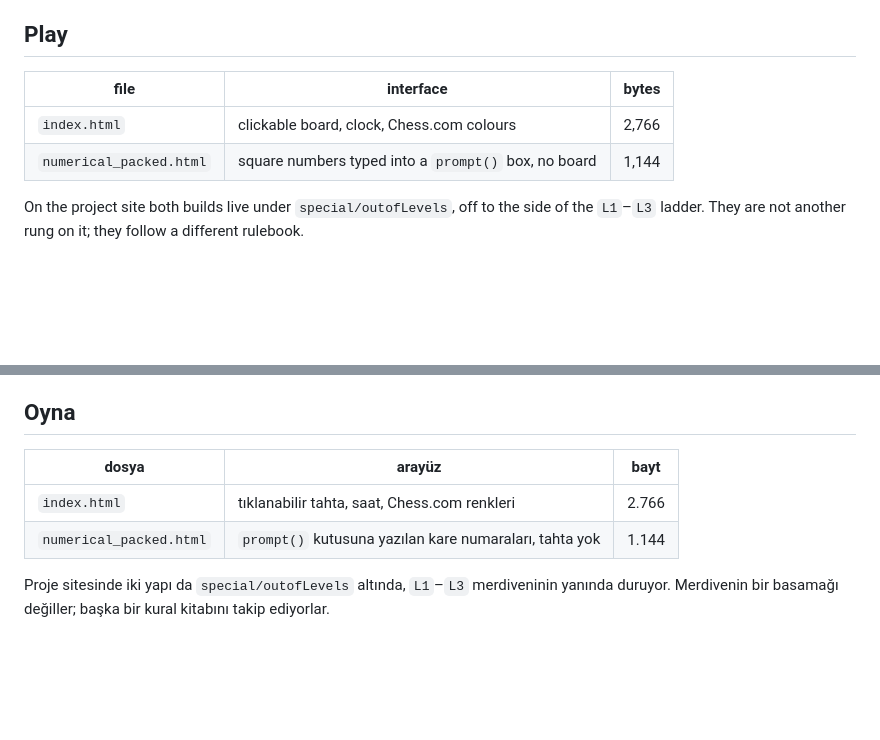
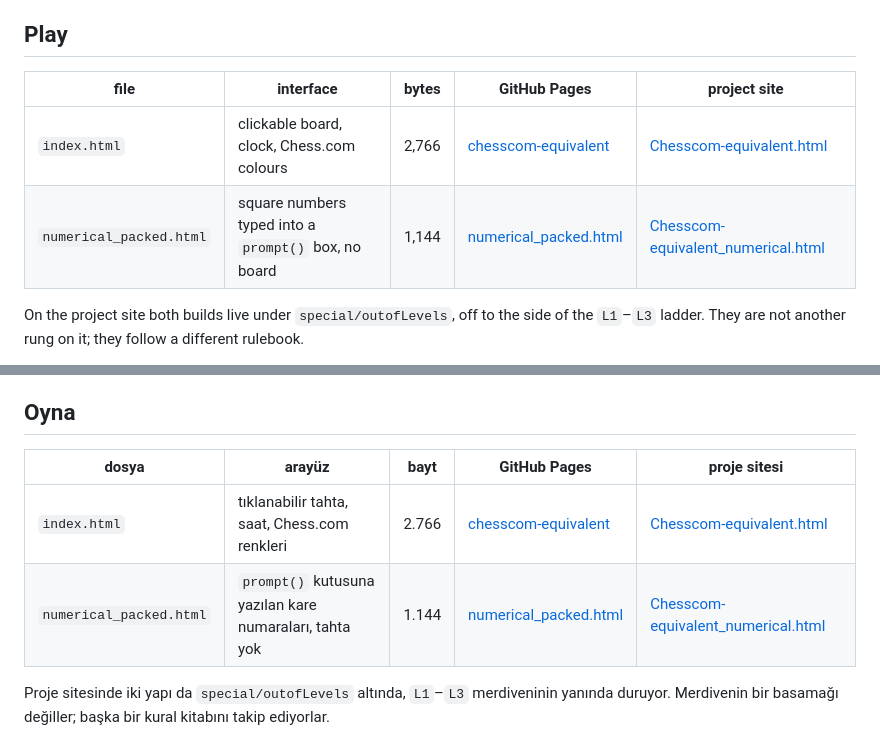
Before and after one commit to cuneytinann/chesscom-equivalent, a Markdown page: README.md, 2 parts joined by grey strips. GitHub-like rendering; blank space fills up the shorter version.

```diff
--- a/README.md
+++ b/README.md
@@ -10,10 +10,10 @@ Part of the [Golfstack](https://www.fidelite.art/) project.
 
 ## Play
 
-| file | interface | bytes |
-| --- | --- | --- |
-| `index.html` | clickable board, clock, Chess.com colours | 2,766 |
-| `numerical_packed.html` | square numbers typed into a `prompt()` box, no board | 1,144 |
+| file | interface | bytes | GitHub Pages | project site |
+| --- | --- | --- | --- | --- |
+| `index.html` | clickable board, clock, Chess.com colours | 2,766 | [chesscom-equivalent](https://cuneytinann.github.io/chesscom-equivalent/) | [Chesscom-equivalent.html](https://www.fidelite.art/special/outofLevels/Chesscom-equivalent.html) |
+| `numerical_packed.html` | square numbers typed into a `prompt()` box, no board | 1,144 | [numerical_packed.html](https://cuneytinann.github.io/chesscom-equivalent/numerical_packed.html) | [Chesscom-equivalent_numerical.html](https://www.fidelite.art/special/outofLevels/Chesscom-equivalent_numerical.html) |
 
 On the project site both builds live under `special/outofLevels`, off to the side of the `L1`–`L3` ladder. They are not another rung on it; they follow a different rulebook.
 
@@ -253,10 +253,10 @@ FIDE'nin değil, **Chess.com'un kurallarıyla** oynayan bir satranç hakemi; tek
 
 ## Oyna
 
-| dosya | arayüz | bayt |
-| --- | --- | --- |
-| `index.html` | tıklanabilir tahta, saat, Chess.com renkleri | 2.766 |
-| `numerical_packed.html` | `prompt()` kutusuna yazılan kare numaraları, tahta yok | 1.144 |
+| dosya | arayüz | bayt | GitHub Pages | proje sitesi |
+| --- | --- | --- | --- | --- |
+| `index.html` | tıklanabilir tahta, saat, Chess.com renkleri | 2.766 | [chesscom-equivalent](https://cuneytinann.github.io/chesscom-equivalent/) | [Chesscom-equivalent.html](https://www.fidelite.art/special/outofLevels/Chesscom-equivalent.html) |
+| `numerical_packed.html` | `prompt()` kutusuna yazılan kare numaraları, tahta yok | 1.144 | [numerical_packed.html](https://cuneytinann.github.io/chesscom-equivalent/numerical_packed.html) | [Chesscom-equivalent_numerical.html](https://www.fidelite.art/special/outofLevels/Chesscom-equivalent_numerical.html) |
 
 Proje sitesinde iki yapı da `special/outofLevels` altında, `L1`–`L3` merdiveninin yanında duruyor. Merdivenin bir basamağı değiller; başka bir kural kitabını takip ediyorlar.
 
```
